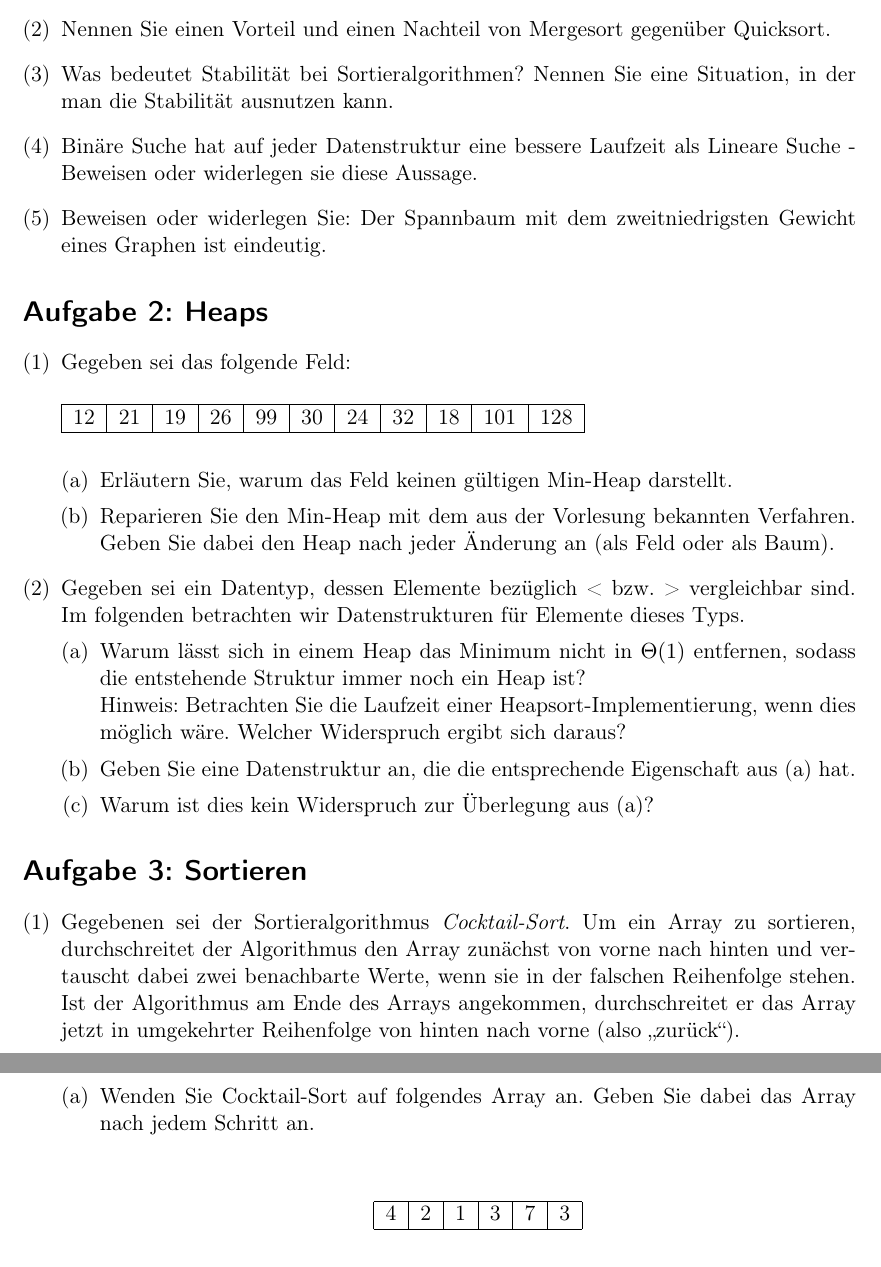
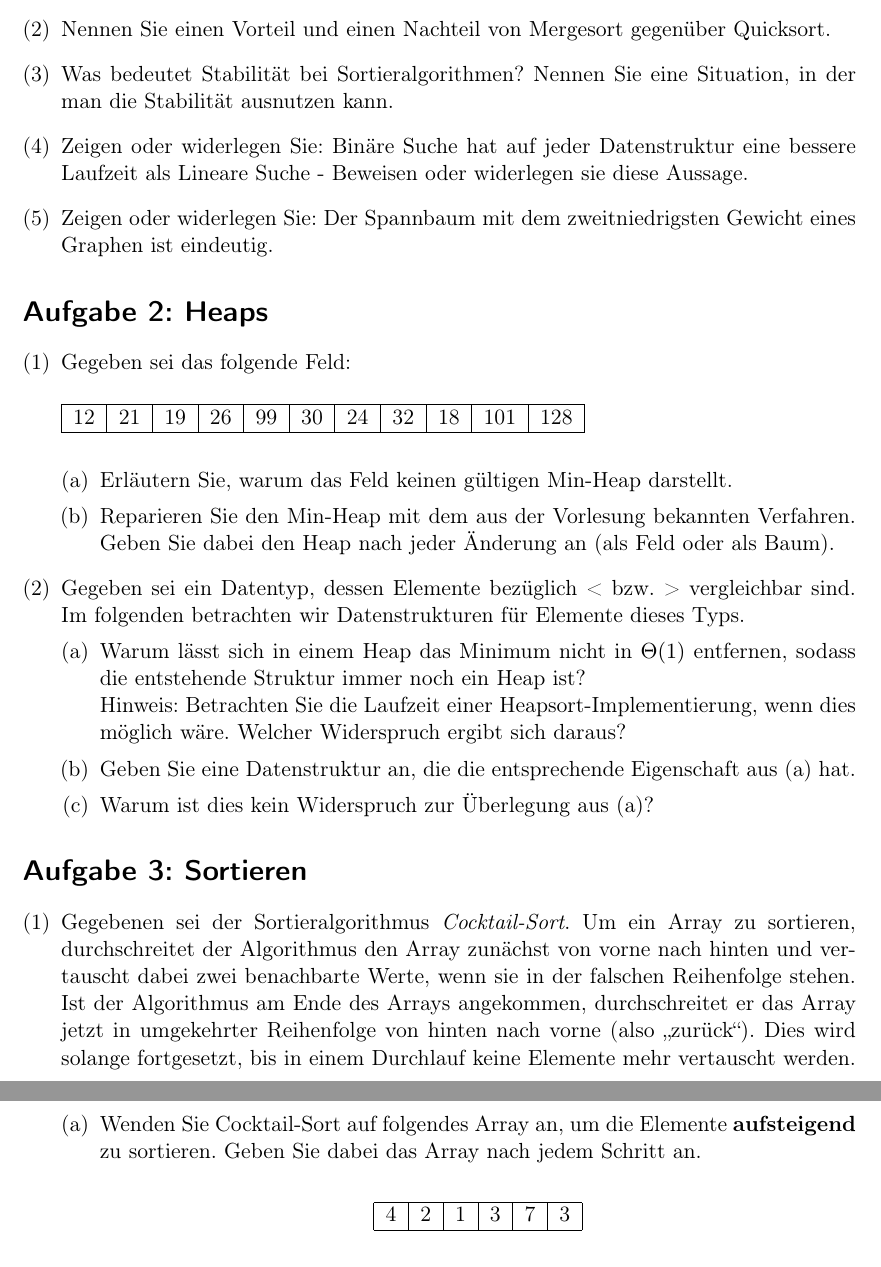
Before and after one commit to ratefuchs/Algo, a LaTeX document (Probeklausur2.tex): two parts of pages 1 and 2 of 5, joined at a grey line, cut so that both start at the same text. Compiled offline with pdfLaTeX.

Commit message:
kleine Verbesserungen

```diff
--- a/Probeklausur2.tex
+++ b/Probeklausur2.tex
@@ -28,9 +28,9 @@
 
 \item Was bedeutet Stabilität bei Sortieralgorithmen? Nennen Sie eine Situation, in der man die Stabilität ausnutzen kann.
 
-\item Bin\"are Suche hat auf jeder Datenstruktur eine bessere Laufzeit als Lineare Suche - Beweisen oder widerlegen sie diese Aussage.
+\item Zeigen oder widerlegen Sie: Bin\"are Suche hat auf jeder Datenstruktur eine bessere Laufzeit als Lineare Suche - Beweisen oder widerlegen sie diese Aussage.
 
-\item Beweisen oder widerlegen Sie: Der Spannbaum mit dem zweitniedrigsten Gewicht eines Graphen ist eindeutig.
+\item Zeigen oder widerlegen Sie: Der Spannbaum mit dem zweitniedrigsten Gewicht eines Graphen ist eindeutig.
 \end{enumerate}
 
 \section*{Aufgabe 2: Heaps}
@@ -60,9 +60,9 @@ Hinweis: Betrachten Sie die Laufzeit einer Heapsort-Implementierung, wenn dies m
 
 \section*{Aufgabe 3: Sortieren}
 \begin{enumerate}[(1)]
-\item Gegebenen sei der Sortieralgorithmus \emph{Cocktail-Sort}. Um ein Array zu sortieren, durchschreitet der Algorithmus den Array zun\"achst von vorne nach hinten und vertauscht dabei zwei benachbarte Werte, wenn sie in der falschen Reihenfolge stehen. Ist der Algorithmus am Ende des Arrays angekommen, durchschreitet er das Array jetzt in umgekehrter Reihenfolge von hinten nach vorne (also \glqq zur\"uck\grqq).
+\item Gegebenen sei der Sortieralgorithmus \emph{Cocktail-Sort}. Um ein Array zu sortieren, durchschreitet der Algorithmus den Array zun\"achst von vorne nach hinten und vertauscht dabei zwei benachbarte Werte, wenn sie in der falschen Reihenfolge stehen. Ist der Algorithmus am Ende des Arrays angekommen, durchschreitet er das Array jetzt in umgekehrter Reihenfolge von hinten nach vorne (also \glqq zur\"uck\grqq). Dies wird solange fortgesetzt, bis in einem Durchlauf keine Elemente mehr vertauscht werden.
 \begin{enumerate}[(a)]
-\item Wenden Sie Cocktail-Sort auf folgendes Array an. Geben Sie dabei das Array nach jedem Schritt an. \\
+\item Wenden Sie Cocktail-Sort auf folgendes Array an, um die Elemente \textbf{aufsteigend} zu sortieren. Geben Sie dabei das Array nach jedem Schritt an.
 \\
 \begin{center}
 \begin{tabular}{|c|c|c|c|c|c|}
```
Also changed, not shown: Probeklausur2.tex (2 more changed lines).
